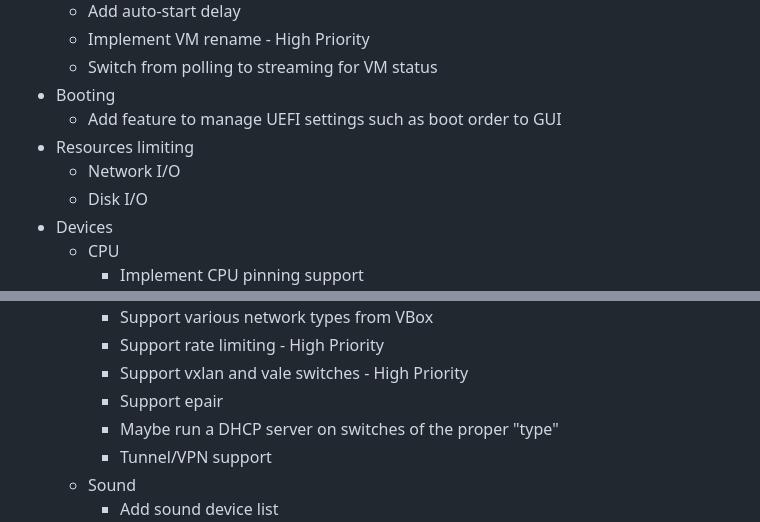
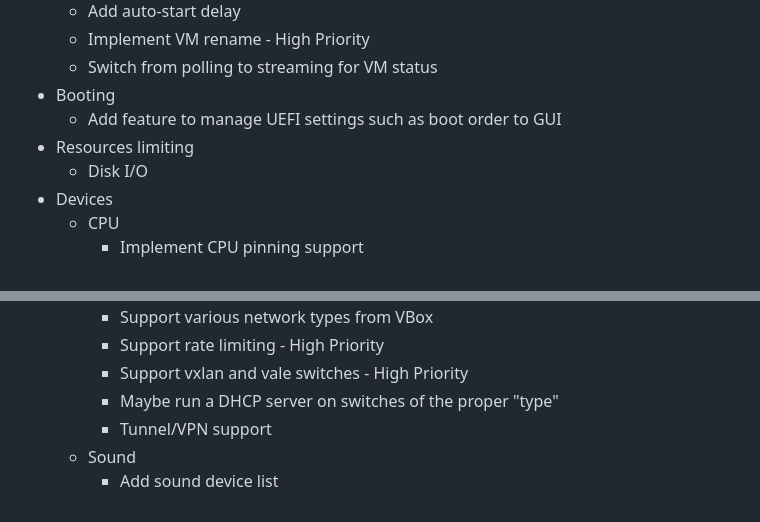
Before and after one commit to swills/cirrina, a Markdown page: README.md, 2 parts joined by grey strips. Drawn GitHub-style.

```diff
--- a/README.md
+++ b/README.md
@@ -87,7 +87,6 @@ This probably won't work for you:
 * Booting
   * Add feature to manage UEFI settings such as boot order to GUI
 * Resources limiting
-  * Network I/O
   * Disk I/O
 * Devices
   * CPU
@@ -106,7 +105,6 @@ This probably won't work for you:
     * Support various network types from VBox
     * Support rate limiting - High Priority
     * Support vxlan and vale switches - High Priority
-    * Support epair
     * Maybe run a DHCP server on switches of the proper "type"
     * Tunnel/VPN support
   * Sound
```
